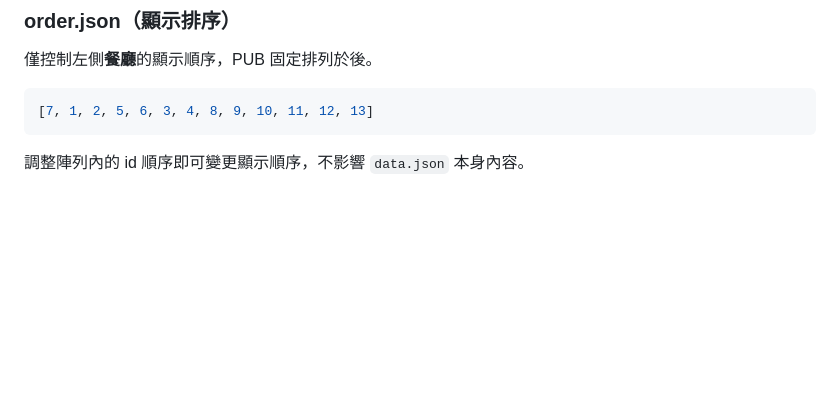
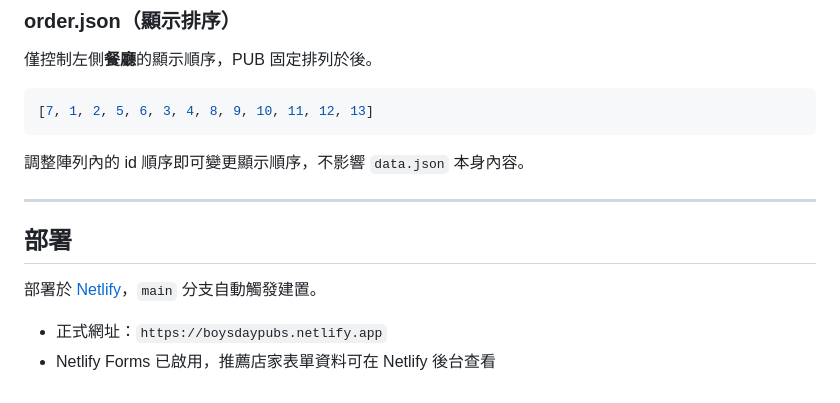
Before and after one commit to yiyen1030/boysdaypubs, a Markdown page: README.md, the part around one of its changes. Rendered like a GitHub page; blank space fills up the shorter version.

````diff
--- a/README.md
+++ b/README.md
@@ -105,3 +127,12 @@
 ```
 
 調整陣列內的 id 順序即可變更顯示順序，不影響 `data.json` 本身內容。
+
+---
+
+## 部署
+
+部署於 [Netlify](https://netlify.com)，`main` 分支自動觸發建置。
+
+- 正式網址：`https://boysdaypubs.netlify.app`
+- Netlify Forms 已啟用，推薦店家表單資料可在 Netlify 後台查看
````
Also changed, not shown: other parts of README.md (+25 -3 lines).
